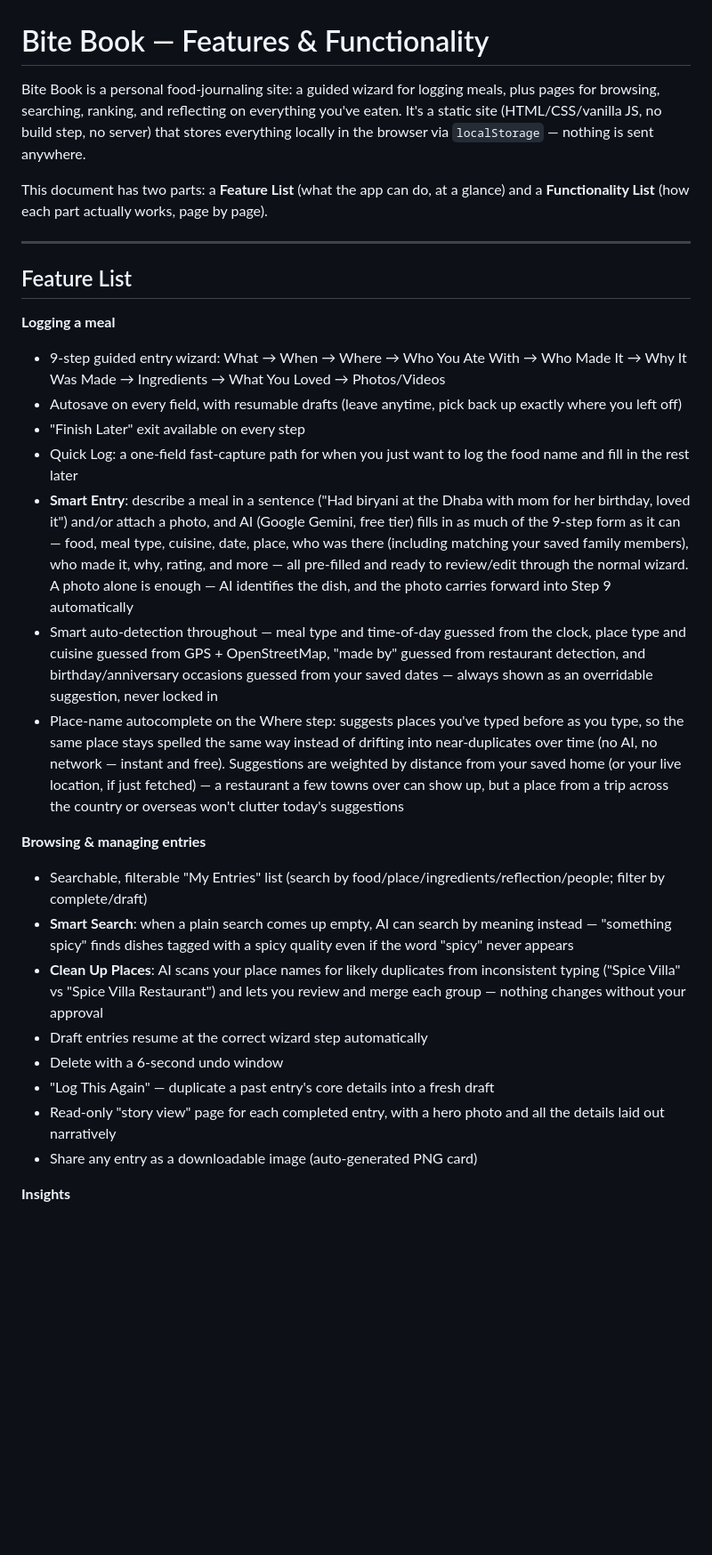
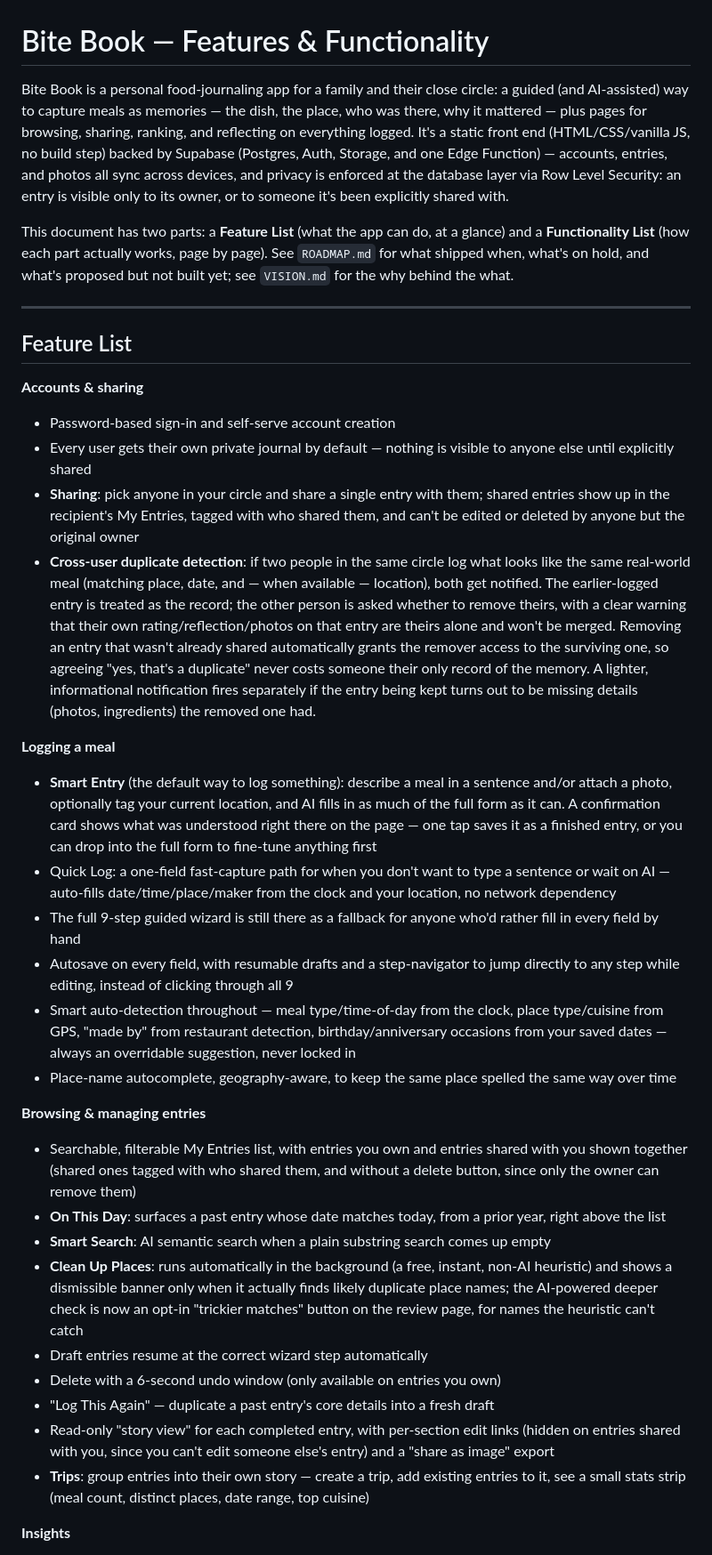
Before and after one commit to banguralok/bite-book, a Markdown page: FEATURES.md, the part around one of its changes. Shown at 89% size. Drawn GitHub-style; blank space fills up the shorter version.

```diff
--- a/FEATURES.md
+++ b/FEATURES.md
@@ -1,30 +1,36 @@
 # Bite Book — Features & Functionality
 
-Bite Book is a personal food-journaling site: a guided wizard for logging meals, plus pages for browsing, searching, ranking, and reflecting on everything you've eaten. It's a static site (HTML/CSS/vanilla JS, no build step, no server) that stores everything locally in the browser via `localStorage` — nothing is sent anywhere.
+Bite Book is a personal food-journaling app for a family and their close circle: a guided (and AI-assisted) way to capture meals as memories — the dish, the place, who was there, why it mattered — plus pages for browsing, sharing, ranking, and reflecting on everything logged. It's a static front end (HTML/CSS/vanilla JS, no build step) backed by Supabase (Postgres, Auth, Storage, and one Edge Function) — accounts, entries, and photos all sync across devices, and privacy is enforced at the database layer via Row Level Security: an entry is visible only to its owner, or to someone it's been explicitly shared with.
 
-This document has two parts: a **Feature List** (what the app can do, at a glance) and a **Functionality List** (how each part actually works, page by page).
+This document has two parts: a **Feature List** (what the app can do, at a glance) and a **Functionality List** (how each part actually works, page by page). See `ROADMAP.md` for what shipped when, what's on hold, and what's proposed but not built yet; see `VISION.md` for the why behind the what.
 
 ---
 
 ## Feature List
 
+**Accounts & sharing**
+- Password-based sign-in and self-serve account creation
+- Every user gets their own private journal by default — nothing is visible to anyone else until explicitly shared
+- **Sharing**: pick anyone in your circle and share a single entry with them; shared entries show up in the recipient's My Entries, tagged with who shared them, and can't be edited or deleted by anyone but the original owner
+- **Cross-user duplicate detection**: if two people in the same circle log what looks like the same real-world meal (matching place, date, and — when available — location), both get notified. The earlier-logged entry is treated as the record; the other person is asked whether to remove theirs, with a clear warning that their own rating/reflection/photos on that entry are theirs alone and won't be merged. Removing an entry that wasn't already shared automatically grants the remover access to the surviving one, so agreeing "yes, that's a duplicate" never costs someone their only record of the memory. A lighter, informational notification fires separately if the entry being kept turns out to be missing details (photos, ingredients) the removed one had.
+
 **Logging a meal**
-- 9-step guided entry wizard: What → When → Where → Who You Ate With → Who Made It → Why It Was Made → Ingredients → What You Loved → Photos/Videos
-- Autosave on every field, with resumable drafts (leave anytime, pick back up exactly where you left off)
-- "Finish Later" exit available on every step
-- Quick Log: a one-field fast-capture path for when you just want to log the food name and fill in the rest later
-- **Smart Entry**: describe a meal in a sentence ("Had biryani at the Dhaba with mom for her birthday, loved it") and/or attach a photo, and AI (Google Gemini, free tier) fills in as much of the 9-step form as it can — food, meal type, cuisine, date, place, who was there (including matching your saved family members), who made it, why, rating, and more — all pre-filled and ready to review/edit through the normal wizard. A photo alone is enough — AI identifies the dish, and the photo carries forward into Step 9 automatically
-- Smart auto-detection throughout — meal type and time-of-day guessed from the clock, place type and cuisine guessed from GPS + OpenStreetMap, "made by" guessed from restaurant detection, and birthday/anniversary occasions guessed from your saved dates — always shown as an overridable suggestion, never locked in
-- Place-name autocomplete on the Where step: suggests places you've typed before as you type, so the same place stays spelled the same way instead of drifting into near-duplicates over time (no AI, no network — instant and free). Suggestions are weighted by distance from your saved home (or your live location, if just fetched) — a restaurant a few towns over can show up, but a place from a trip across the country or overseas won't clutter today's suggestions
+- **Smart Entry** (the default way to log something): describe a meal in a sentence and/or attach a photo, optionally tag your current location, and AI fills in as much of the full form as it can. A confirmation card shows what was understood right there on the page — one tap saves it as a finished entry, or you can drop into the full form to fine-tune anything first
+- Quick Log: a one-field fast-capture path for when you don't want to type a sentence or wait on AI — auto-fills date/time/place/maker from the clock and your location, no network dependency
+- The full 9-step guided wizard is still there as a fallback for anyone who'd rather fill in every field by hand
+- Autosave on every field, with resumable drafts and a step-navigator to jump directly to any step while editing, instead of clicking through all 9
+- Smart auto-detection throughout — meal type/time-of-day from the clock, place type/cuisine from GPS, "made by" from restaurant detection, birthday/anniversary occasions from your saved dates — always an overridable suggestion, never locked in
+- Place-name autocomplete, geography-aware, to keep the same place spelled the same way over time
 
 **Browsing & managing entries**
-- Searchable, filterable "My Entries" list (search by food/place/ingredients/reflection/people; filter by complete/draft)
-- **Smart Search**: when a plain search comes up empty, AI can search by meaning instead — "something spicy" finds dishes tagged with a spicy quality even if the word "spicy" never appears
-- **Clean Up Places**: AI scans your place names for likely duplicates from inconsistent typing ("Spice Villa" vs "Spice Villa Restaurant") and lets you review and merge each group — nothing changes without your approval
+- Searchable, filterable My Entries list, with entries you own and entries shared with you shown together (shared ones tagged with who shared them, and without a delete button, since only the owner can remove them)
+- **On This Day**: surfaces a past entry whose date matches today, from a prior year, right above the list
+- **Smart Search**: AI semantic search when a plain substring search comes up empty
+- **Clean Up Places**: runs automatically in the background (a free, instant, non-AI heuristic) and shows a dismissible banner only when it actually finds likely duplicate place names; the AI-powered deeper check is now an opt-in "trickier matches" button on the review page, for names the heuristic can't catch
 - Draft entries resume at the correct wizard step automatically
-- Delete with a 6-second undo window
+- Delete with a 6-second undo window (only available on entries you own)
 - "Log This Again" — duplicate a past entry's core details into a fresh draft
-- Read-only "story view" page for each completed entry, with a hero photo and all the details laid out narratively
-- Share any entry as a downloadable image (auto-generated PNG card)
+- Read-only "story view" for each completed entry, with per-section edit links (hidden on entries shared with you, since you can't edit someone else's entry) and a "share as image" export
+- **Trips**: group entries into their own story — create a trip, add existing entries to it, see a small stats strip (meal count, distinct places, date range, top cuisine)
 
 **Insights**
```
Also changed, not shown: other parts of FEATURES.md (+33 -41 lines), ROADMAP.md (+4 -4 lines), VISION.md (added, +41 -0 lines).
